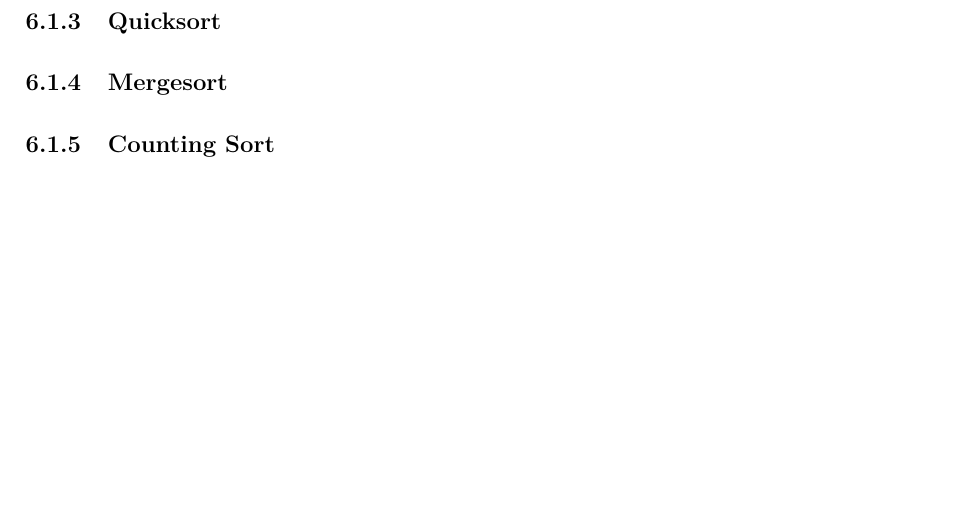
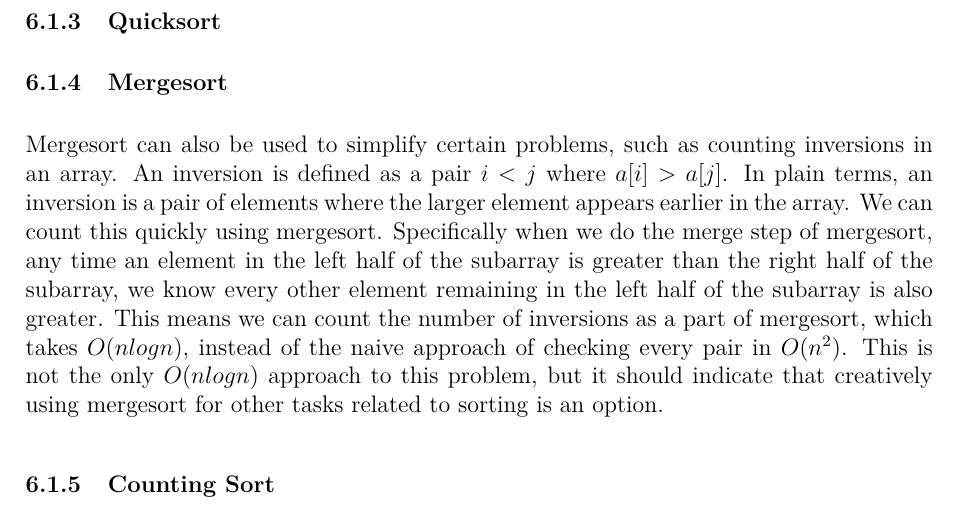
Before and after one commit to JarateKing/Competitive-Programming-Textbook, a LaTeX document (main.tex, which reads chapters/foundational-algorithms.tex): part of page 40 of 107, cut so that both start at the same text, the shorter picture padded with empty space. Compiled offline with pdfLaTeX.

Commit message:
added mergesort inversion count description

```diff
--- a/chapters/foundational-algorithms.tex
+++ b/chapters/foundational-algorithms.tex
@@ -44,6 +44,8 @@ While insertion-sort is generally not common because its $O(n^2)$ time complexit
 
 \subsubsection{Mergesort}
 \index{Mergesort}
+
+Mergesort can also be used to simplify certain problems, such as counting inversions in an array. An inversion is defined as a pair $i < j$ where $a[i] > a[j]$. In plain terms, an inversion is a pair of elements where the larger element appears earlier in the array. We can count this quickly using mergesort. Specifically when we do the merge step of mergesort, any time an element in the left half of the subarray is greater than the right half of the subarray, we know every other element remaining in the left half of the subarray is also greater. This means we can count the number of inversions as a part of mergesort, which takes $O(n log n)$, instead of the naive approach of checking every pair in $O(n^2)$. This is not the only $O(n log n)$ approach to this problem, but it should indicate that creatively using mergesort for other tasks related to sorting is an option.
 
 \subsubsection{Counting Sort}
 \index{Counting Sort}
```
